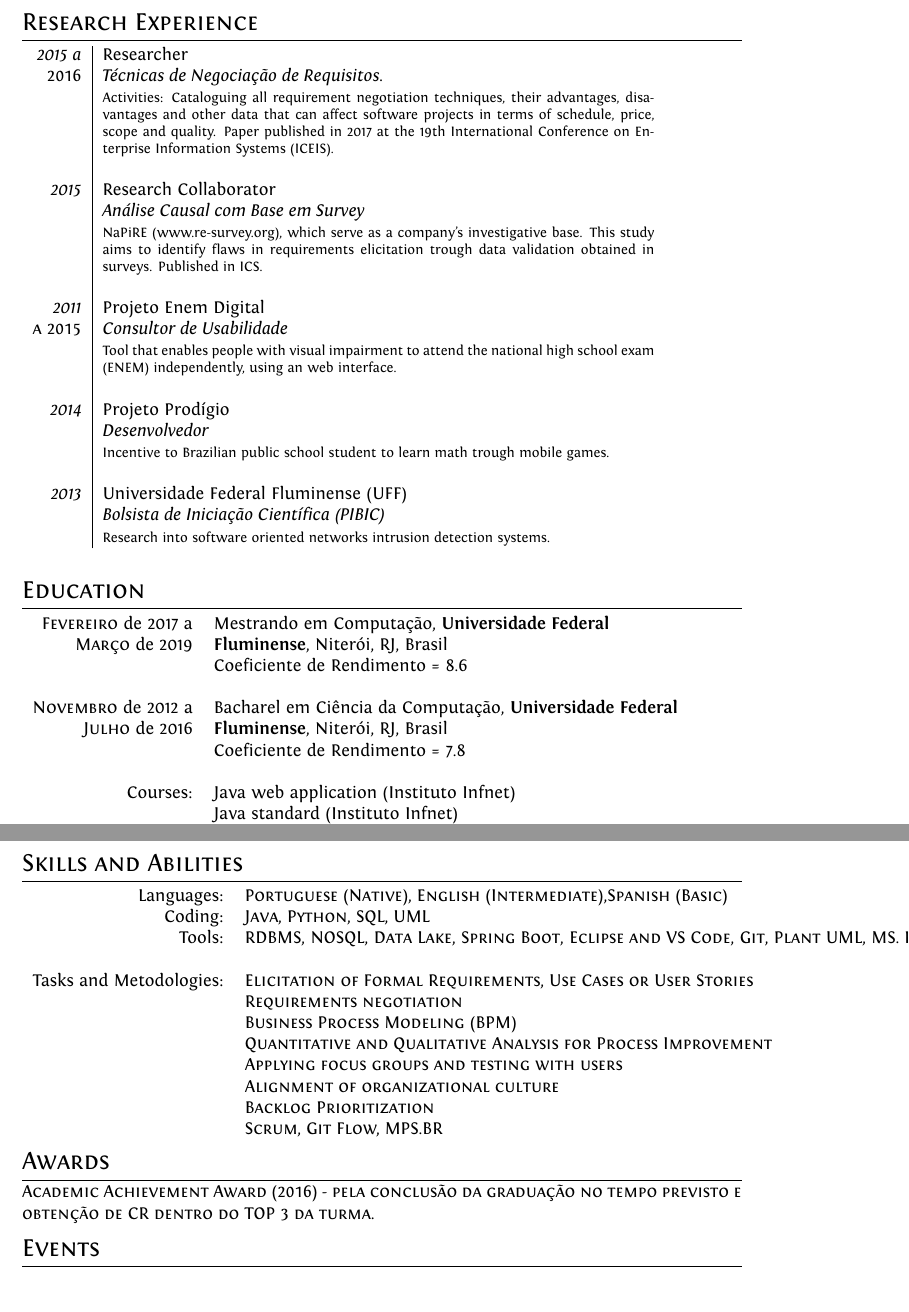
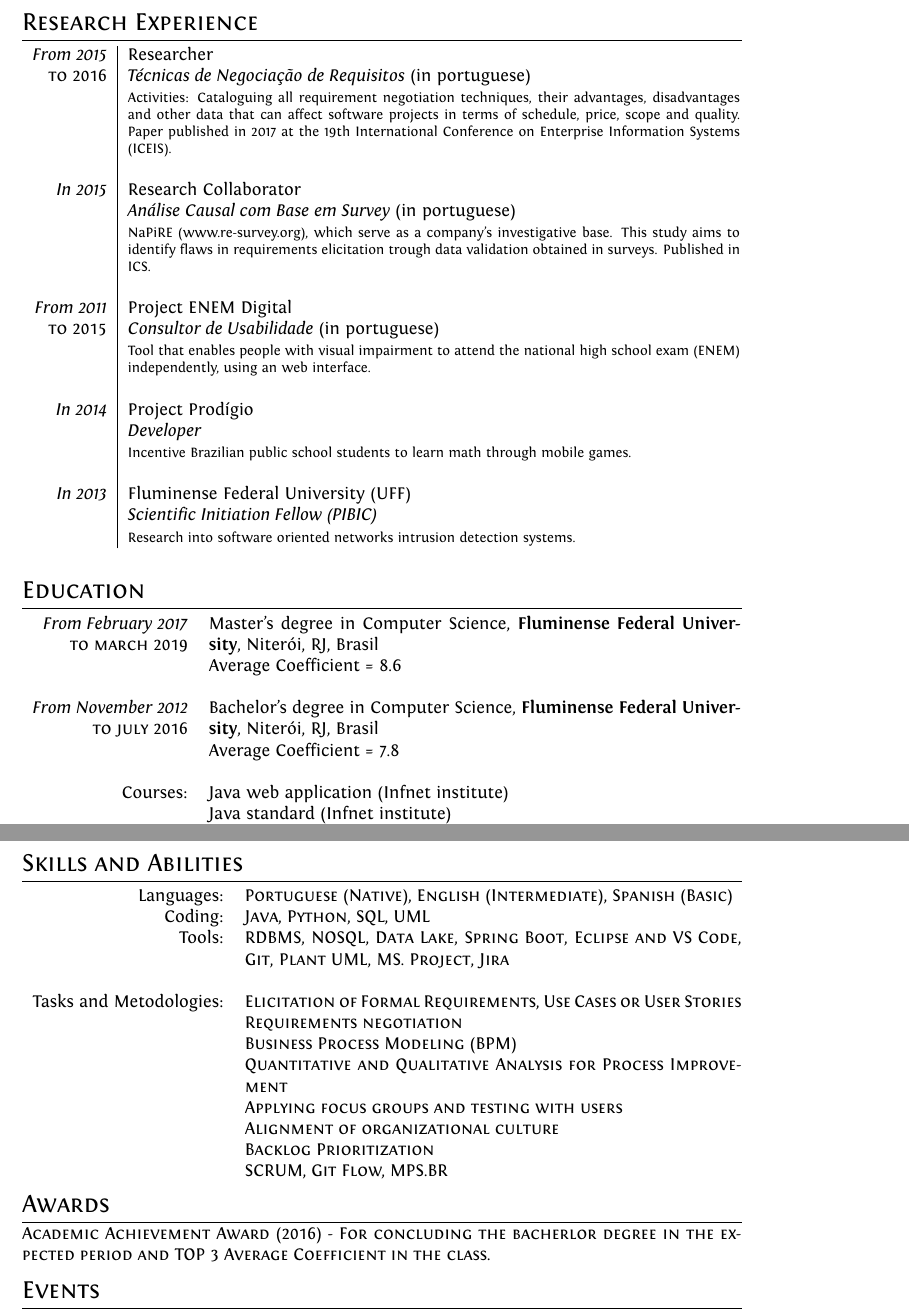
Before and after one commit to lucastito/lucas_tito, a LaTeX CV (cv-english.tex): two parts of pages 2 and 3 of 3, joined at a grey line, cut so that both start at the same text, the shorter picture padded with empty space. Compiled offline with XeLaTeX.

Commit message:
mudancas feitas por rodrigo e maisa

```diff
--- a/cv-english.tex
+++ b/cv-english.tex
@@ -129,33 +129,35 @@ ItalicFont = Fontin-Italic.otf
  \multicolumn{2}{c}{} \end{tabular}
 
  \section{Research Experience}
-\begin{tabular}{r|p{11cm}}
- \emph{2015 a} & Researcher \\
- \textsc{2016}&\emph{Técnicas de Negociação de Requisitos.}\\
- &\footnotesize{Activities: Cataloguing all requirement negotiation techniques, their advantages, disavantages and other data that can affect software projects in terms of schedule, price, scope and quality. Paper published in 2017 at the 19th International Conference on Enterprise Information Systems (ICEIS).}\\
+
+\begin{tabular}{r|p{12.2cm}}
+ \emph{From 2015} & Researcher \\
+ \textsc{to 2016}&\emph{Técnicas de Negociação de Requisitos} (in portuguese) \\
+
+ &\footnotesize{Activities: Cataloguing all requirement negotiation techniques, their advantages, disadvantages and other data that can affect software projects in terms of schedule, price, scope and quality. Paper published in 2017 at the 19th International Conference on Enterprise Information Systems (ICEIS).}\\
 
  & \\
 
- \emph{2015} & Research Collaborator \\
- \textsc{}&\emph{Análise Causal com Base em Survey}\\
+ \emph{In 2015} & Research Collaborator \\
+ \textsc{}&\emph{Análise Causal com Base em Survey} (in portuguese) \\
  &\footnotesize{NaPiRE (www.re-survey.org), which serve as a company's investigative base. This study aims to identify flaws in requirements elicitation trough data validation obtained in surveys. Published in ICS.}\\
 
  & \\
 
- \emph{2011} & Projeto Enem Digital \\
- \textsc{a 2015}&\emph{Consultor de Usabilidade}\\
+ \emph{From 2011} & Project ENEM Digital \\
+ \textsc{to 2015}&\emph{Consultor de Usabilidade} (in portuguese) \\
  &\footnotesize{Tool that enables people with visual impairment to attend the national high school exam (ENEM) independently, using an web interface.}\\
 
  & \\
 
- \emph{2014} & Projeto Prodígio \\
- \textsc{}&\emph{Desenvolvedor}\\
- &\footnotesize{Incentive to Brazilian public school student to learn math trough mobile games.}\\
+ \emph{In 2014} & Project Prodígio \\
+ \textsc{}&\emph{Developer}\\
+ &\footnotesize{Incentive Brazilian public school students to learn math through mobile games.}\\
 
  & \\
 
- \emph{2013} & Universidade Federal Fluminense (UFF) \\
- \textsc{}&\emph{Bolsista de Iniciação Científica (PIBIC)}\\
+ \emph{In 2013} & Fluminense Federal University (UFF) \\
+ \textsc{}&\emph{Scientific Initiation Fellow (PIBIC)}\\
  &\footnotesize{Research into software oriented networks intrusion detection systems.}\\
 
  \multicolumn{2}{c}{} \end{tabular}
@@ -164,26 +166,25 @@ ItalicFont = Fontin-Italic.otf
 %Section: Education
 \section{Education}
 
-\begin{tabular}{rl}
- \textsc{Fevereiro} de 2017 a & Mestrando em Computação, \textbf{Universidade Federal} \\
- \textsc{Março} de 2019& \textbf{Fluminense}, Niterói, RJ, Brasil \\
- & Coeficiente de Rendimento = 8.6 \\
+\begin{tabular}[ r l ]{ r p{10.6cm}}
+ \begin{tabular}[t]{@{}r@{}}\emph{From February 2017}\\\textsc{to march 2019}\end{tabular}
+  & Master's degree in Computer Science, \textbf{Fluminense Federal University}, Niterói, RJ, Brasil \\
+  & Average Coefficient = 8.6 \\
  \cr
- \textsc{Novembro} de 2012 a & Bacharel em Ciência da Computação, \textbf{Universidade Federal} \\
- \textsc{Julho} de 2016& \textbf{Fluminense}, Niterói, RJ, Brasil \\
- & Coeficiente de Rendimento = 7.8 \\
+ \begin{tabular}[t]{@{}r@{}}\emph{From November 2012}\\\textsc{to july 2016}\end{tabular}& Bachelor's degree in Computer Science, \textbf{Fluminense Federal University}, Niterói, RJ, Brasil \\
+ & Average Coefficient = 7.8 \\
  \cr
  Courses:
- &Java web application (Instituto Infnet)\\
- &Java standard (Instituto Infnet)\\
- &UML (Instituto Infnet)\\
- &HTML (Instituto Infnet)\\
- &PHP (Instituto Infnet)\\
+ & Java web application (Infnet institute)\\
+ & Java standard (Infnet institute)\\
+ & UML (Infnet institute)\\
+ & HTML (Infnet institute)\\
+ & PHP (Infnet institute)\\
 \end{tabular}
 
 \section{Skills and Abilities}
-\begin{tabular}{rl}
- Languages:& \textsc{Portuguese (Native), English (Intermediate),Spanish (Basic)} \\
+\begin{tabular}{rp{9.9cm}}
+ Languages:& \textsc{Portuguese (Native), English (Intermediate), Spanish (Basic)} \\
  Coding:& \textsc{Java, Python, SQL, UML} \\
 
  Tools:
@@ -199,17 +200,20 @@ ItalicFont = Fontin-Italic.otf
  & \textsc{Applying focus groups and testing with users} \\
  & \textsc{Alignment of organizational culture} \\
  & \textsc{Backlog Prioritization} \\
- & \textsc{Scrum, Git Flow, MPS.BR} \\
+ & \textsc{SCRUM, Git Flow, MPS.BR} \\
 
  \end{tabular}
 
 \section {Awards}
-\textsc{Academic Achievement Award (2016) - pela conclusão da graduação no tempo previsto e obtenção de CR dentro do TOP 3 da turma.}
+
+\textsc{Academic Achievement Award (2016) - For concluding the bacherlor degree in the expected period and TOP 3 Average Coefficient in the class.}
 
 \section {Events}
+
 \textsc{Volunteer staff at the Workshop-School on Agents, Environments, and Applications (WESAAC) in 2015 and Formal Aspects of Computing Science (FACS) in 2015.}
 
 \section {Expectations}
+
 Contribute to the sense of purpose, working in teams (preference for diversity rich environments), having good and transparent communication, having dynamic and diverse tasks, being challenged, deal with internal and external customers, developing new skills and improving my current ones. Work agile in projects, processes and products in way that I can generate value to everyone involved.
 
 \end{document}
```
Also changed, not shown: cv-english.tex (30 more changed lines).
